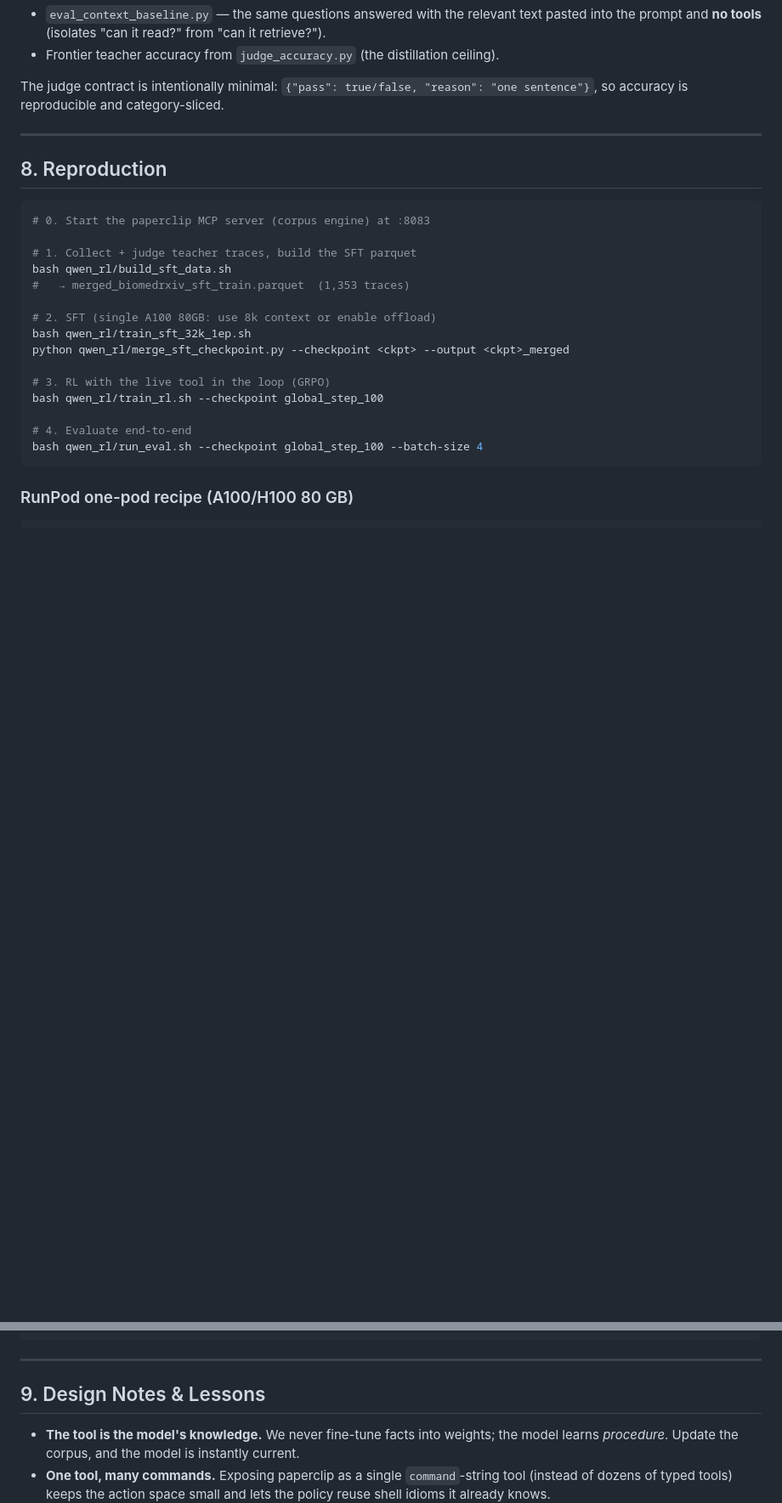
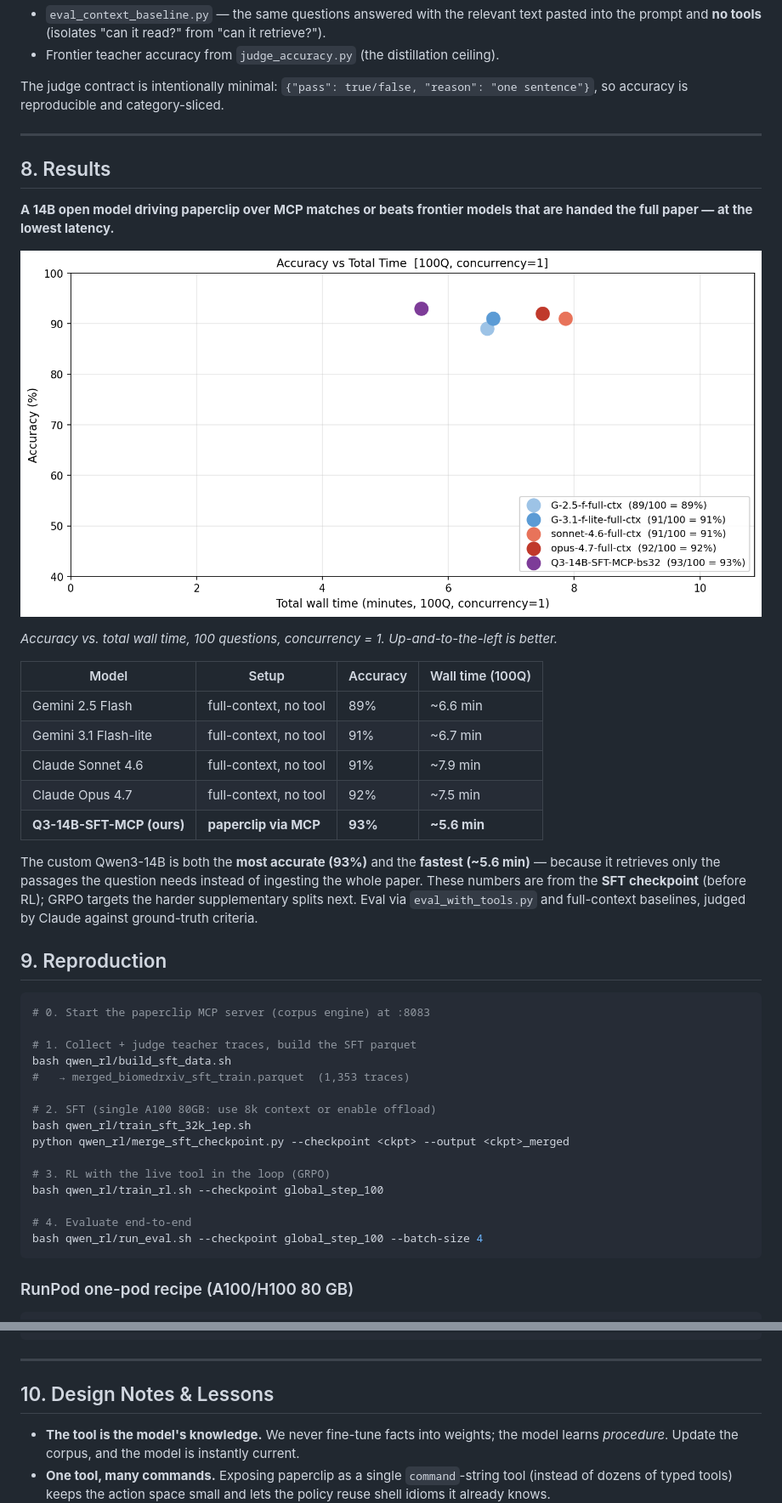
Before and after one commit to binxu-collab/paperclip-deep-paper-qa, a Markdown page: README.md, 2 parts joined by grey strips. Shown at 85% size. Drawn GitHub-style; pictures changed too: assets/accuracy_vs_latency_c1.png (added); blank space fills up the shorter version.

````diff
--- a/README.md
+++ b/README.md
@@ -309,7 +309,32 @@ category-sliced.
 
 ---
 
-## 8. Reproduction
+## 8. Results
+
+**A 14B open model driving paperclip over MCP matches or beats frontier models
+that are handed the full paper — at the lowest latency.**
+
+![Accuracy vs total wall time](assets/accuracy_vs_latency_c1.png)
+
+*Accuracy vs. total wall time, 100 questions, concurrency = 1. Up-and-to-the-left
+is better.*
+
+| Model | Setup | Accuracy | Wall time (100Q) |
+|---|---|---|---|
+| Gemini 2.5 Flash | full-context, no tool | 89% | ~6.6 min |
+| Gemini 3.1 Flash-lite | full-context, no tool | 91% | ~6.7 min |
+| Claude Sonnet 4.6 | full-context, no tool | 91% | ~7.9 min |
+| Claude Opus 4.7 | full-context, no tool | 92% | ~7.5 min |
+| **Q3-14B-SFT-MCP (ours)** | **paperclip via MCP** | **93%** | **~5.6 min** |
+
+The custom Qwen3-14B is both the **most accurate (93%)** and the **fastest
+(~5.6 min)** — because it retrieves only the passages the question needs instead
+of ingesting the whole paper. These numbers are from the **SFT checkpoint**
+(before RL); GRPO targets the harder supplementary splits next. Eval via
+`eval_with_tools.py` and full-context baselines, judged by Claude against
+ground-truth criteria.
+
+## 9. Reproduction
 
 ```bash
 # 0. Start the paperclip MCP server (corpus engine) at :8083
@@ -339,7 +364,7 @@ cd /workspace/gxl/qwen_rl && bash train_sft_32k_1ep.sh  # train
 
 ---
 
-## 9. Design Notes & Lessons
+## 10. Design Notes & Lessons
 
 - **The tool is the model's knowledge.** We never fine-tune facts into weights; the
   model learns *procedure*. Update the corpus, and the model is instantly current.
````
Also changed, not shown: 1 other file.
